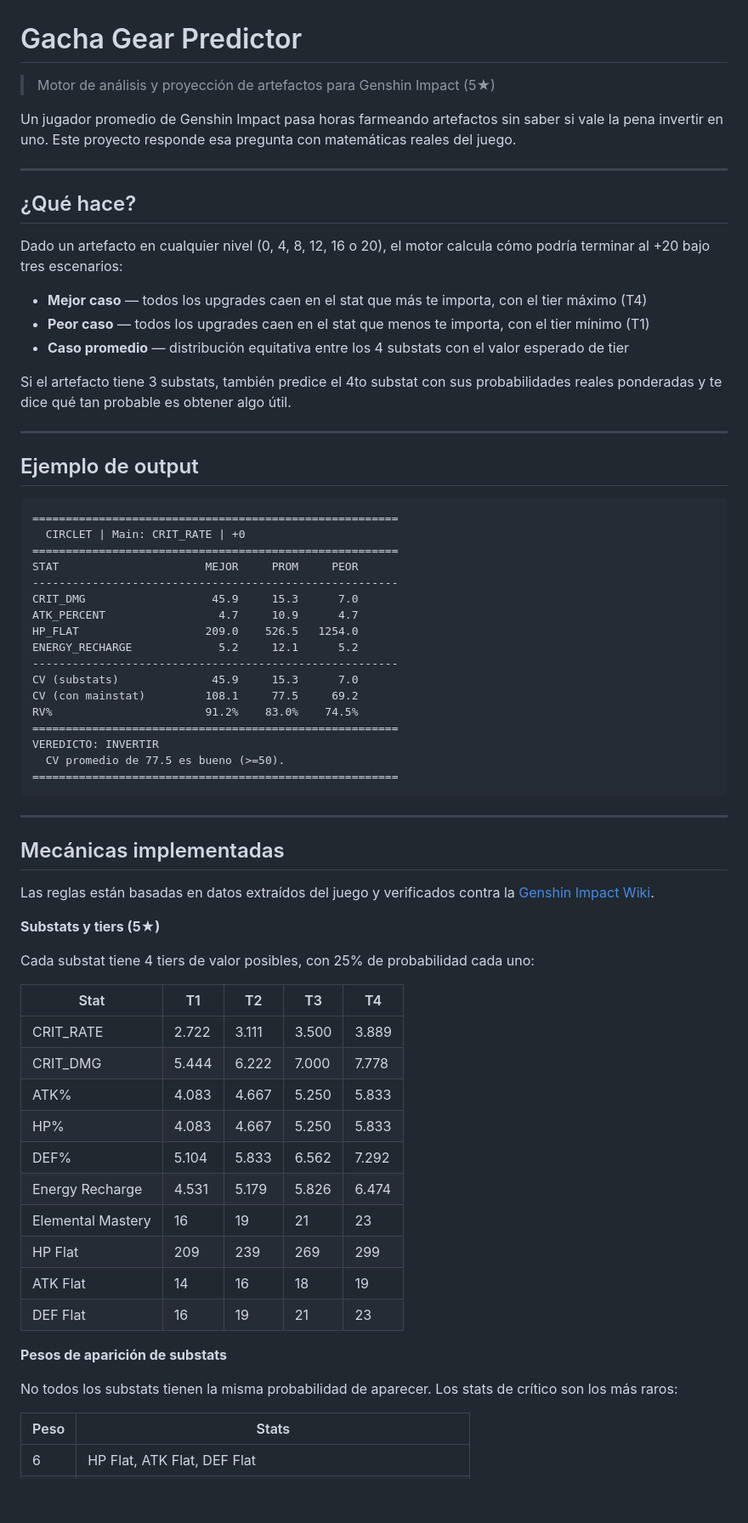
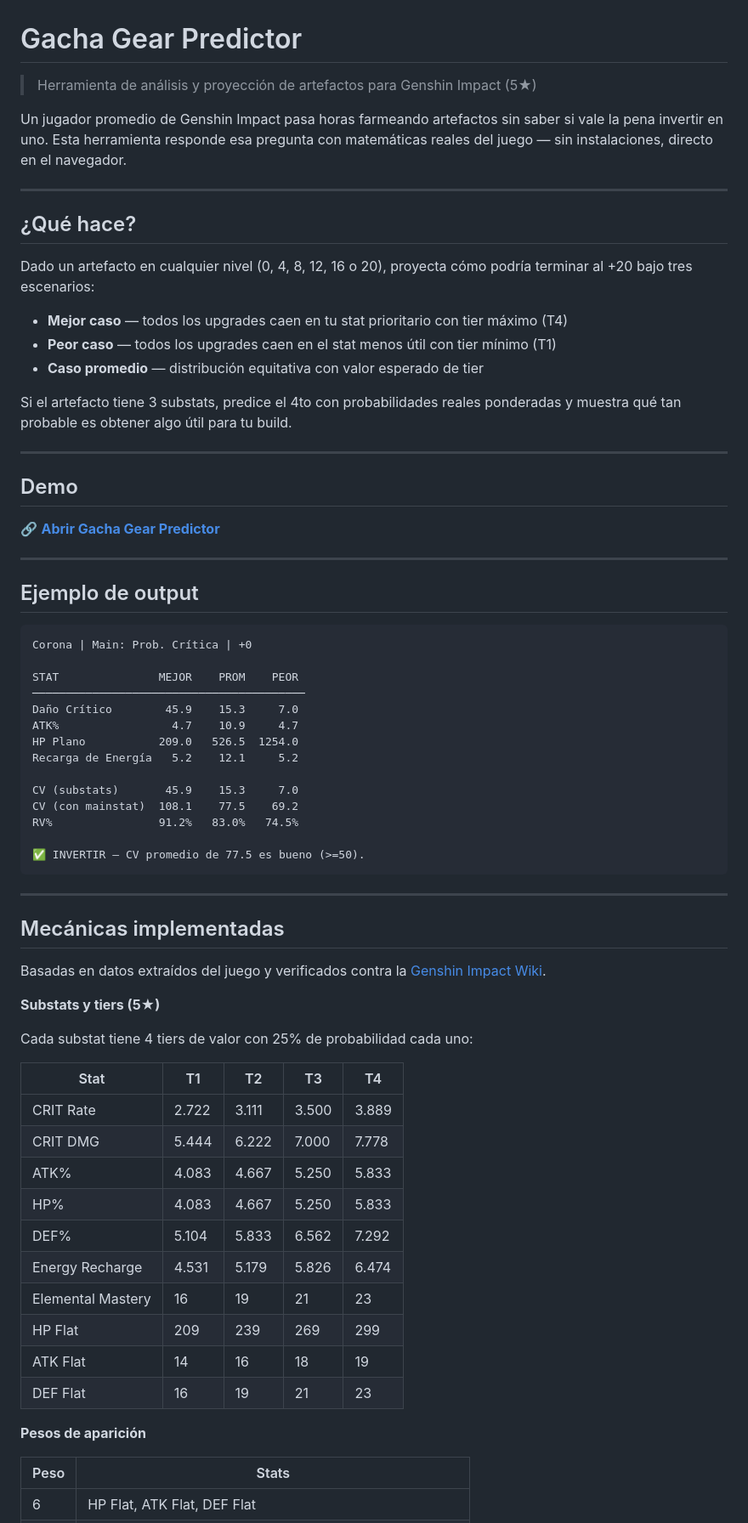
Before and after one commit to Armasangel/Gacha-Gear-Predictor, a Markdown page: README.md, the part around one of its changes. Shown at 85% size. Drawn GitHub-style; blank space fills up the shorter version.

````diff
--- a/README.md
+++ b/README.md
@@ -1,58 +1,61 @@
 # Gacha Gear Predictor
-> Motor de análisis y proyección de artefactos para Genshin Impact (5★)
+> Herramienta de análisis y proyección de artefactos para Genshin Impact (5★)
 
-Un jugador promedio de Genshin Impact pasa horas farmeando artefactos sin saber si vale la pena invertir en uno. Este proyecto responde esa pregunta con matemáticas reales del juego.
+Un jugador promedio de Genshin Impact pasa horas farmeando artefactos sin saber si vale la pena invertir en uno. Esta herramienta responde esa pregunta con matemáticas reales del juego — sin instalaciones, directo en el navegador.
 
 ---
 
 ## ¿Qué hace?
 
-Dado un artefacto en cualquier nivel (0, 4, 8, 12, 16 o 20), el motor calcula cómo podría terminar al +20 bajo tres escenarios:
+Dado un artefacto en cualquier nivel (0, 4, 8, 12, 16 o 20), proyecta cómo podría terminar al +20 bajo tres escenarios:
 
-- **Mejor caso** — todos los upgrades caen en el stat que más te importa, con el tier máximo (T4)
-- **Peor caso** — todos los upgrades caen en el stat que menos te importa, con el tier mínimo (T1)
-- **Caso promedio** — distribución equitativa entre los 4 substats con el valor esperado de tier
+- **Mejor caso** — todos los upgrades caen en tu stat prioritario con tier máximo (T4)
+- **Peor caso** — todos los upgrades caen en el stat menos útil con tier mínimo (T1)
+- **Caso promedio** — distribución equitativa con valor esperado de tier
 
-Si el artefacto tiene 3 substats, también predice el 4to substat con sus probabilidades reales ponderadas y te dice qué tan probable es obtener algo útil.
+Si el artefacto tiene 3 substats, predice el 4to con probabilidades reales ponderadas y muestra qué tan probable es obtener algo útil para tu build.
+
+---
+
+## Demo
+
+🔗 **[Abrir Gacha Gear Predictor](https://armasangel.github.io/Gacha-Gear-Predictor/)**
 
 ---
 
 ## Ejemplo de output
 
 ```
-=======================================================
-  CIRCLET | Main: CRIT_RATE | +0
-=======================================================
-STAT                      MEJOR     PROM     PEOR
--------------------------------------------------------
-CRIT_DMG                   45.9     15.3      7.0
-ATK_PERCENT                 4.7     10.9      4.7
-HP_FLAT                   209.0    526.5   1254.0
-ENERGY_RECHARGE             5.2     12.1      5.2
--------------------------------------------------------
-CV (substats)              45.9     15.3      7.0
-CV (con mainstat)         108.1     77.5     69.2
-RV%                       91.2%    83.0%    74.5%
-=======================================================
-VEREDICTO: INVERTIR
-  CV promedio de 77.5 es bueno (>=50).
-=======================================================
+Corona | Main: Prob. Crítica | +0
+
+STAT               MEJOR    PROM    PEOR
+─────────────────────────────────────────
+Daño Crítico        45.9    15.3     7.0
+ATK%                 4.7    10.9     4.7
+HP Plano           209.0   526.5  1254.0
+Recarga de Energía   5.2    12.1     5.2
+
+CV (substats)       45.9    15.3     7.0
+CV (con mainstat)  108.1    77.5    69.2
+RV%                91.2%   83.0%   74.5%
+
+✅ INVERTIR — CV promedio de 77.5 es bueno (>=50).
 ```
 
 ---
 
 ## Mecánicas implementadas
 
-Las reglas están basadas en datos extraídos del juego y verificados contra la [Genshin Impact Wiki](https://genshin-impact.fandom.com/wiki/Artifact/Distribution).
+Basadas en datos extraídos del juego y verificados contra la [Genshin Impact Wiki](https://genshin-impact.fandom.com/wiki/Artifact/Distribution).
 
 **Substats y tiers (5★)**
 
-Cada substat tiene 4 tiers de valor posibles, con 25% de probabilidad cada uno:
+Cada substat tiene 4 tiers de valor con 25% de probabilidad cada uno:
 
 | Stat | T1 | T2 | T3 | T4 |
 |------|----|----|----|----|
-| CRIT_RATE | 2.722 | 3.111 | 3.500 | 3.889 |
-| CRIT_DMG | 5.444 | 6.222 | 7.000 | 7.778 |
+| CRIT Rate | 2.722 | 3.111 | 3.500 | 3.889 |
+| CRIT DMG | 5.444 | 6.222 | 7.000 | 7.778 |
 | ATK% | 4.083 | 4.667 | 5.250 | 5.833 |
 | HP% | 4.083 | 4.667 | 5.250 | 5.833 |
 | DEF% | 5.104 | 5.833 | 6.562 | 7.292 |
@@ -62,9 +65,7 @@ Cada substat tiene 4 tiers de valor posibles, con 25% de probabilidad cada uno:
 | ATK Flat | 14 | 16 | 18 | 19 |
 | DEF Flat | 16 | 19 | 21 | 23 |
 
-**Pesos de aparición de substats**
-
-No todos los substats tienen la misma probabilidad de aparecer. Los stats de crítico son los más raros:
+**Pesos de aparición**
 
 | Peso | Stats |
 |------|-------|
````
Also changed, not shown: other parts of README.md (+42 -52 lines).
